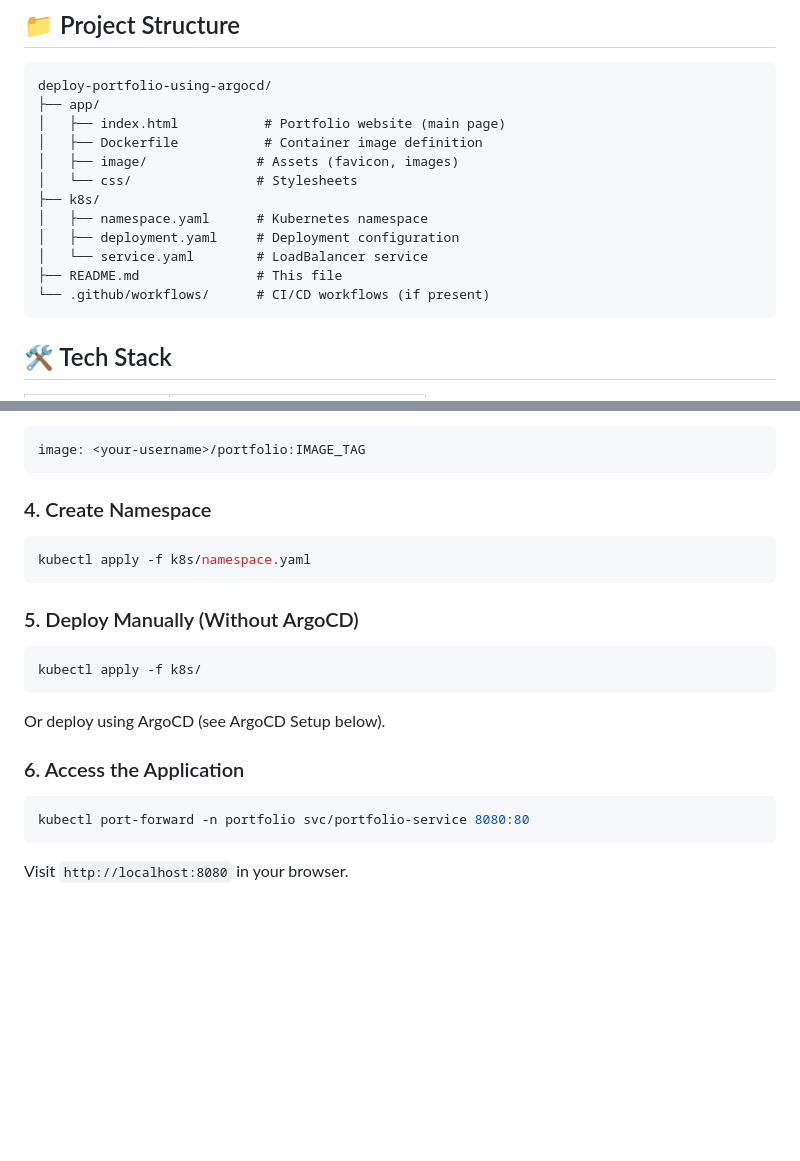
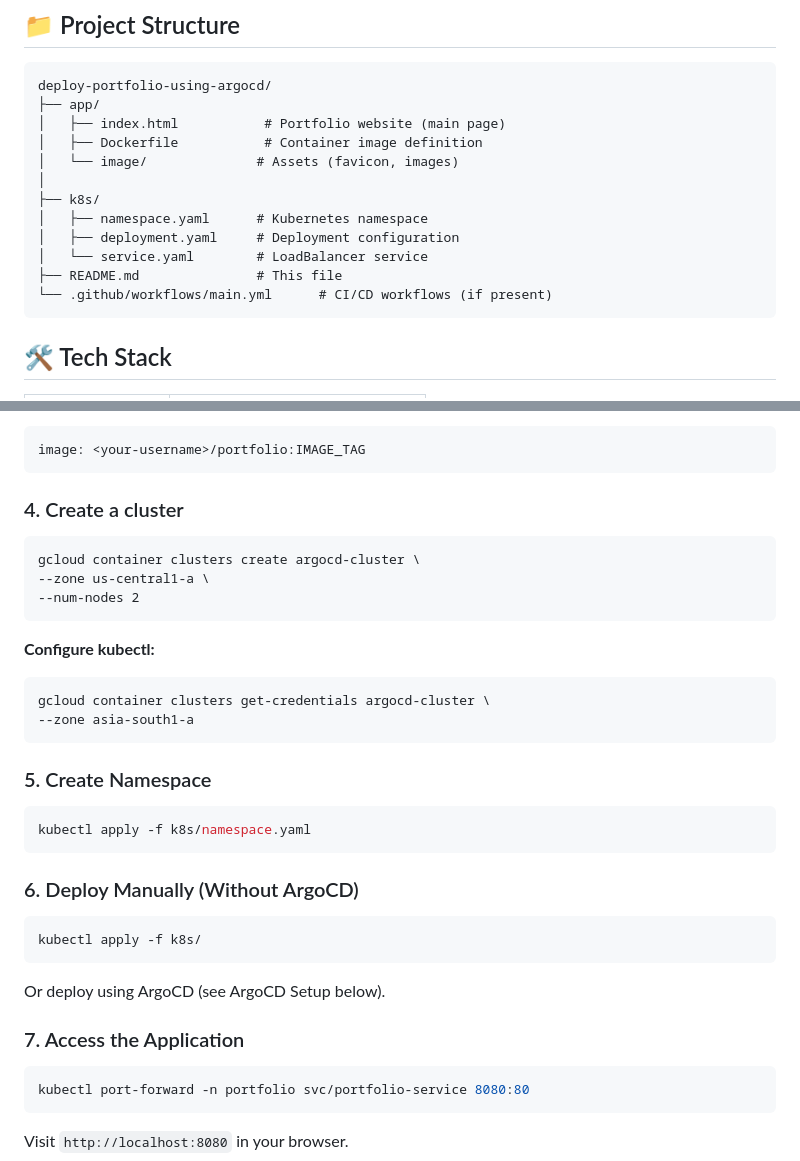
Before and after one commit to arvindgupta-cloud/deploy-portfolio-using-argocd, a Markdown page: README.md, 2 parts joined by grey strips. Drawn GitHub-style; blank space fills up the shorter version.

````diff
--- a/README.md
+++ b/README.md
@@ -19,14 +19,14 @@ deploy-portfolio-using-argocd/
 ├── app/
 │   ├── index.html           # Portfolio website (main page)
 │   ├── Dockerfile           # Container image definition
-│   ├── image/              # Assets (favicon, images)
-│   └── css/                # Stylesheets
+│   └── image/              # Assets (favicon, images)
+│
 ├── k8s/
 │   ├── namespace.yaml      # Kubernetes namespace
 │   ├── deployment.yaml     # Deployment configuration
 │   └── service.yaml        # LoadBalancer service
 ├── README.md               # This file
-└── .github/workflows/      # CI/CD workflows (if present)
+└── .github/workflows/main.yml      # CI/CD workflows (if present)
 ```
 
 ## 🛠️ Tech Stack
@@ -75,13 +75,27 @@ Edit `k8s/deployment.yaml` and update the image reference:
 image: <your-username>/portfolio:IMAGE_TAG
 ```
 
-### 4. Create Namespace
+### 4. Create a cluster
+```
+gcloud container clusters create argocd-cluster \
+--zone us-central1-a \
+--num-nodes 2
+```
+
+**Configure kubectl:**
+
+```
+gcloud container clusters get-credentials argocd-cluster \
+--zone asia-south1-a
+```
+
+### 5. Create Namespace
 
 ```bash
 kubectl apply -f k8s/namespace.yaml
 ```
 
-### 5. Deploy Manually (Without ArgoCD)
+### 6. Deploy Manually (Without ArgoCD)
 
 ```bash
 kubectl apply -f k8s/
@@ -89,7 +103,7 @@ kubectl apply -f k8s/
 
 Or deploy using ArgoCD (see ArgoCD Setup below).
 
-### 6. Access the Application
+### 7. Access the Application
 
 ```bash
 kubectl port-forward -n portfolio svc/portfolio-service 8080:80
````
